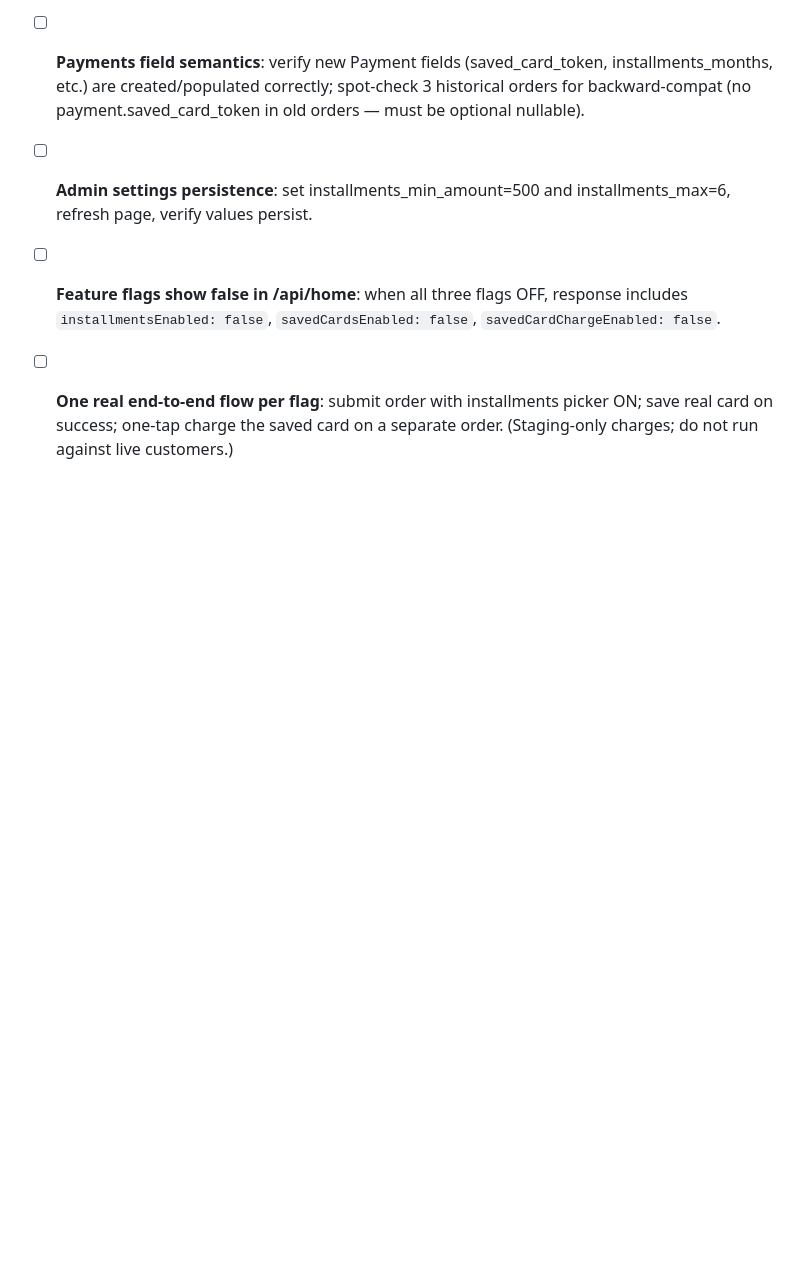
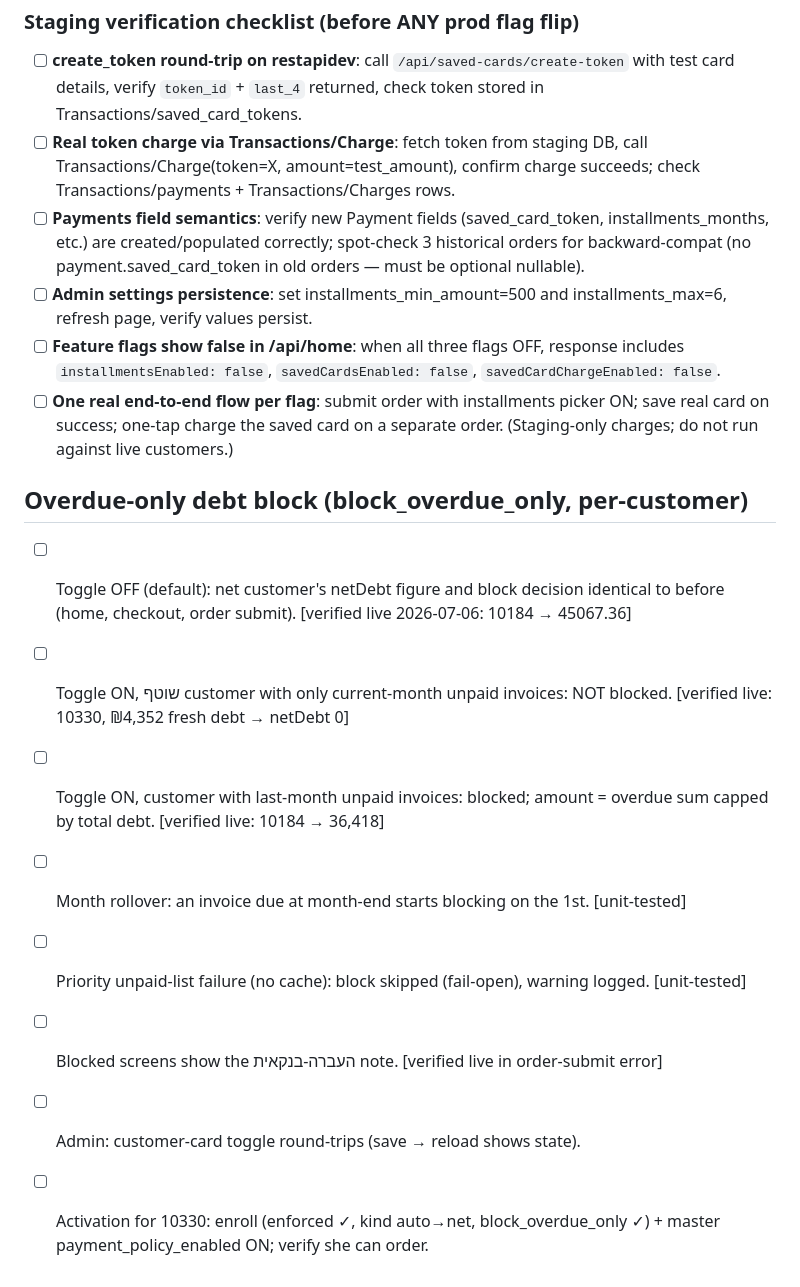
Before and after one commit to assafch/prgatB2B, a Markdown page: QA_PLAN.md, the part around the change. Drawn GitHub-style; blank space fills up the shorter version.

Commit message:
docs(qa): overdue-only block cases with live-verification notes

```diff
--- a/QA_PLAN.md
+++ b/QA_PLAN.md
@@ -255,3 +255,14 @@ rows left unmarked are genuine gaps — mostly actions that write real data
 - [ ] **Admin settings persistence**: set installments_min_amount=500 and installments_max=6, refresh page, verify values persist.
 - [ ] **Feature flags show false in /api/home**: when all three flags OFF, response includes `installmentsEnabled: false`, `savedCardsEnabled: false`, `savedCardChargeEnabled: false`.
 - [ ] **One real end-to-end flow per flag**: submit order with installments picker ON; save real card on success; one-tap charge the saved card on a separate order. (Staging-only charges; do not run against live customers.)
+
+## Overdue-only debt block (block_overdue_only, per-customer)
+
+- [ ] Toggle OFF (default): net customer's netDebt figure and block decision identical to before (home, checkout, order submit). [verified live 2026-07-06: 10184 → 45067.36]
+- [ ] Toggle ON, שוטף customer with only current-month unpaid invoices: NOT blocked. [verified live: 10330, ₪4,352 fresh debt → netDebt 0]
+- [ ] Toggle ON, customer with last-month unpaid invoices: blocked; amount = overdue sum capped by total debt. [verified live: 10184 → 36,418]
+- [ ] Month rollover: an invoice due at month-end starts blocking on the 1st. [unit-tested]
+- [ ] Priority unpaid-list failure (no cache): block skipped (fail-open), warning logged. [unit-tested]
+- [ ] Blocked screens show the העברה-בנקאית note. [verified live in order-submit error]
+- [ ] Admin: customer-card toggle round-trips (save → reload shows state).
+- [ ] Activation for 10330: enroll (enforced ✓, kind auto→net, block_overdue_only ✓) + master payment_policy_enabled ON; verify she can order.
```
